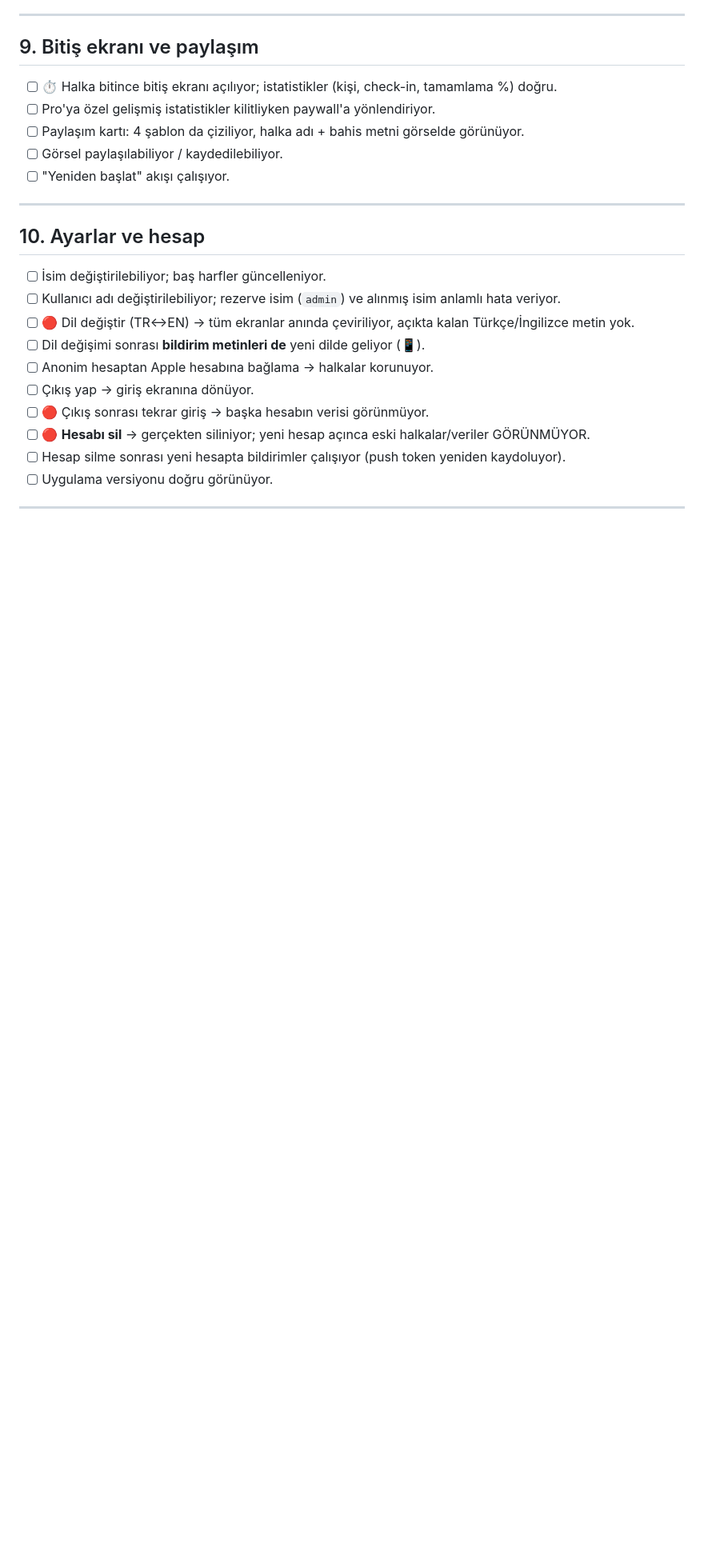
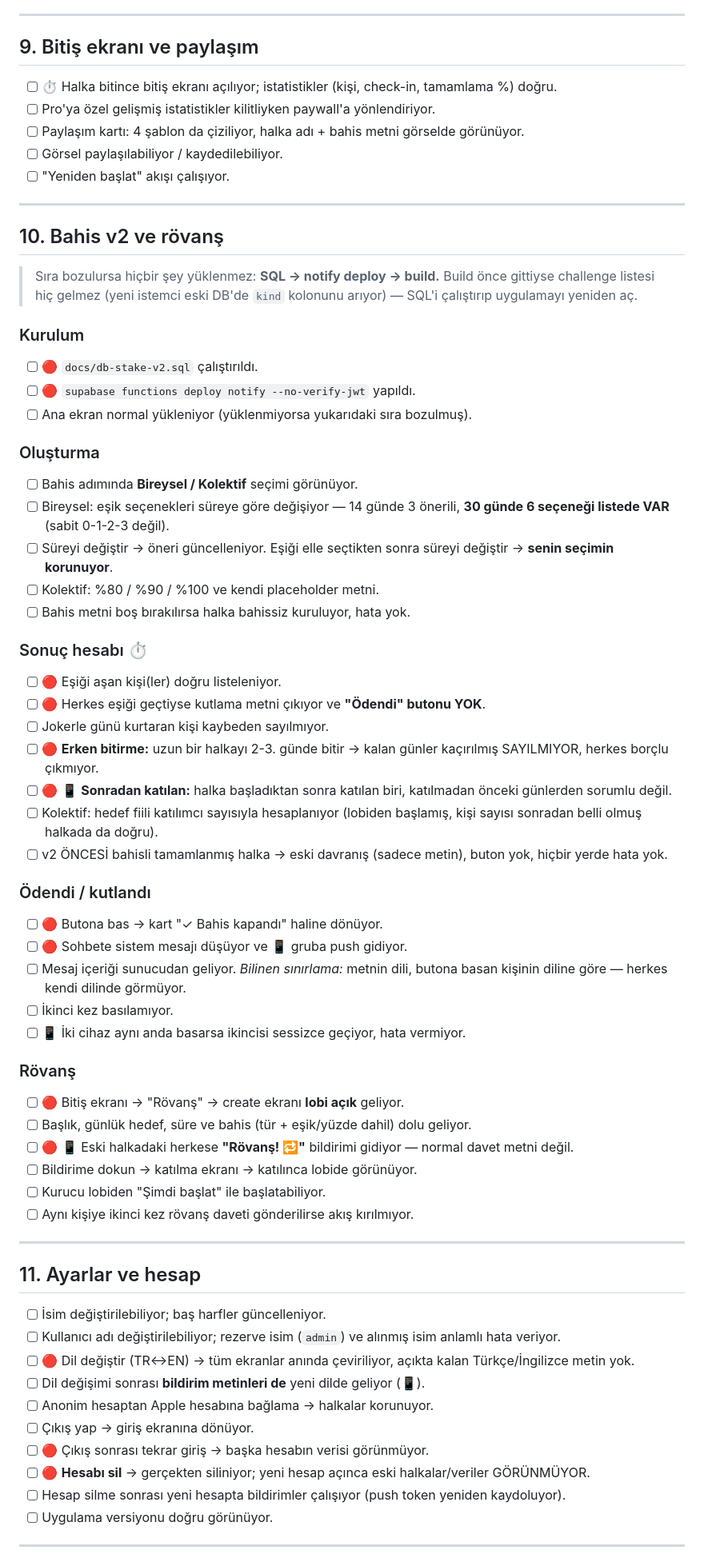
Before and after one commit to enesseval/halkora, a Markdown page: TESTING.md, the part around one of its changes. Shown at 80% size. Rendered like a GitHub page; blank space fills up the shorter version.

Commit message:
docs: add stake v2 + rematch test section to TESTING.md
New §10 covering the whole feature: create-flow options, outcome
computation, the settle ritual and the rematch lobby. Renumbered the
sections after it.

Every case that the code review caught gets its own blocking item — the
early-finish and late-join ones especially, since those are exactly the
paths where the naive day math silently made the entire group lose the
bet, and neither is visible without deliberately setting it up.

Also states the known limitation up front rather than leaving it to be
rediscovered: the settle system message is written in the language of
whoever tapped the button, not per-reader.

```diff
--- a/TESTING.md
+++ b/TESTING.md
@@ -203,7 +203,59 @@ Bunlar yanlışsa aşağıdaki tüm sonuçlar şüphelidir.
 
 ---
 
-## 10. Ayarlar ve hesap
+## 10. Bahis v2 ve rövanş
+
+> Sıra bozulursa hiçbir şey yüklenmez: **SQL → notify deploy → build.**
+> Build önce gittiyse challenge listesi hiç gelmez (yeni istemci eski DB'de
+> `kind` kolonunu arıyor) — SQL'i çalıştırıp uygulamayı yeniden aç.
+
+### Kurulum
+- [ ] 🔴 `docs/db-stake-v2.sql` çalıştırıldı.
+- [ ] 🔴 `supabase functions deploy notify --no-verify-jwt` yapıldı.
+- [ ] Ana ekran normal yükleniyor (yüklenmiyorsa yukarıdaki sıra bozulmuş).
+
+### Oluşturma
+- [ ] Bahis adımında **Bireysel / Kolektif** seçimi görünüyor.
+- [ ] Bireysel: eşik seçenekleri süreye göre değişiyor — 14 günde 3 önerili,
+      **30 günde 6 seçeneği listede VAR** (sabit 0-1-2-3 değil).
+- [ ] Süreyi değiştir → öneri güncelleniyor. Eşiği elle seçtikten sonra süreyi
+      değiştir → **senin seçimin korunuyor**.
+- [ ] Kolektif: %80 / %90 / %100 ve kendi placeholder metni.
+- [ ] Bahis metni boş bırakılırsa halka bahissiz kuruluyor, hata yok.
+
+### Sonuç hesabı ⏱️
+- [ ] 🔴 Eşiği aşan kişi(ler) doğru listeleniyor.
+- [ ] 🔴 Herkes eşiği geçtiyse kutlama metni çıkıyor ve **"Ödendi" butonu YOK**.
+- [ ] Jokerle günü kurtaran kişi kaybeden sayılmıyor.
+- [ ] 🔴 **Erken bitirme:** uzun bir halkayı 2-3. günde bitir → kalan günler
+      kaçırılmış SAYILMIYOR, herkes borçlu çıkmıyor.
+- [ ] 🔴 📱 **Sonradan katılan:** halka başladıktan sonra katılan biri,
+      katılmadan önceki günlerden sorumlu değil.
+- [ ] Kolektif: hedef fiili katılımcı sayısıyla hesaplanıyor (lobiden başlamış,
+      kişi sayısı sonradan belli olmuş halkada da doğru).
+- [ ] v2 ÖNCESİ bahisli tamamlanmış halka → eski davranış (sadece metin),
+      buton yok, hiçbir yerde hata yok.
+
+### Ödendi / kutlandı
+- [ ] 🔴 Butona bas → kart "✓ Bahis kapandı" haline dönüyor.
+- [ ] 🔴 Sohbete sistem mesajı düşüyor ve 📱 gruba push gidiyor.
+- [ ] Mesaj içeriği sunucudan geliyor. *Bilinen sınırlama:* metnin dili,
+      butona basan kişinin diline göre — herkes kendi dilinde görmüyor.
+- [ ] İkinci kez basılamıyor.
+- [ ] 📱 İki cihaz aynı anda basarsa ikincisi sessizce geçiyor, hata vermiyor.
+
+### Rövanş
+- [ ] 🔴 Bitiş ekranı → "Rövanş" → create ekranı **lobi açık** geliyor.
+- [ ] Başlık, günlük hedef, süre ve bahis (tür + eşik/yüzde dahil) dolu geliyor.
+- [ ] 🔴 📱 Eski halkadaki herkese **"Rövanş! 🔁"** bildirimi gidiyor —
+      normal davet metni değil.
+- [ ] Bildirime dokun → katılma ekranı → katılınca lobide görünüyor.
+- [ ] Kurucu lobiden "Şimdi başlat" ile başlatabiliyor.
+- [ ] Aynı kişiye ikinci kez rövanş daveti gönderilirse akış kırılmıyor.
+
+---
+
+## 11. Ayarlar ve hesap
 
 - [ ] İsim değiştirilebiliyor; baş harfler güncelleniyor.
 - [ ] Kullanıcı adı değiştirilebiliyor; rezerve isim (`admin`) ve alınmış
```
Also changed, not shown: other parts of TESTING.md (+3 -3 lines).
